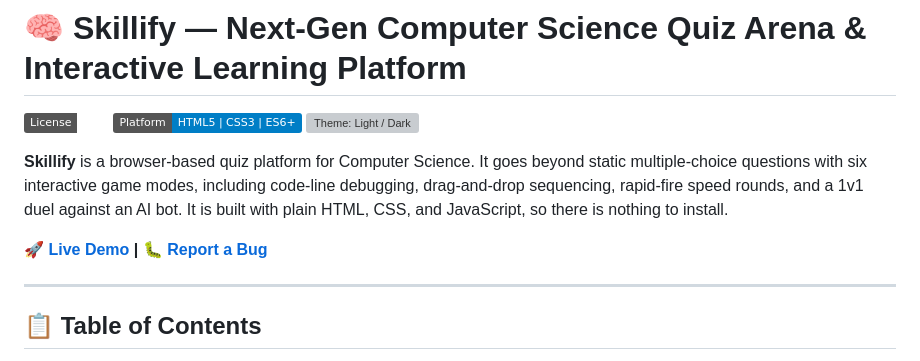
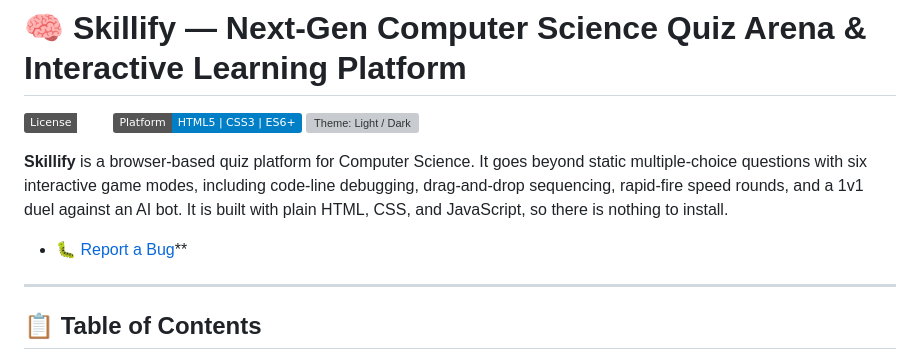
Before and after one commit to Rhythmuppal18/Skillify, a Markdown page: README.md, the part around the change. Rendered like a GitHub page; badges without logos; grey boxes are pictures that could not be loaded.

Commit message:
Update README to remove live demo link
Removed the live demo link from the README.

```diff
--- a/README.md
+++ b/README.md
@@ -6,7 +6,7 @@
 
 **Skillify** is a browser-based quiz platform for Computer Science. It goes beyond static multiple-choice questions with six interactive game modes, including code-line debugging, drag-and-drop sequencing, rapid-fire speed rounds, and a 1v1 duel against an AI bot. It is built with plain HTML, CSS, and JavaScript, so there is nothing to install.
 
-**[🚀 Live Demo](#) | [🐛 Report a Bug](https://github.com/Rhythmuppal18/Skillify/issues)**
+* [🐛 Report a Bug](https://github.com/Rhythmuppal18/Skillify/issues)**
 
 ---
 
```
